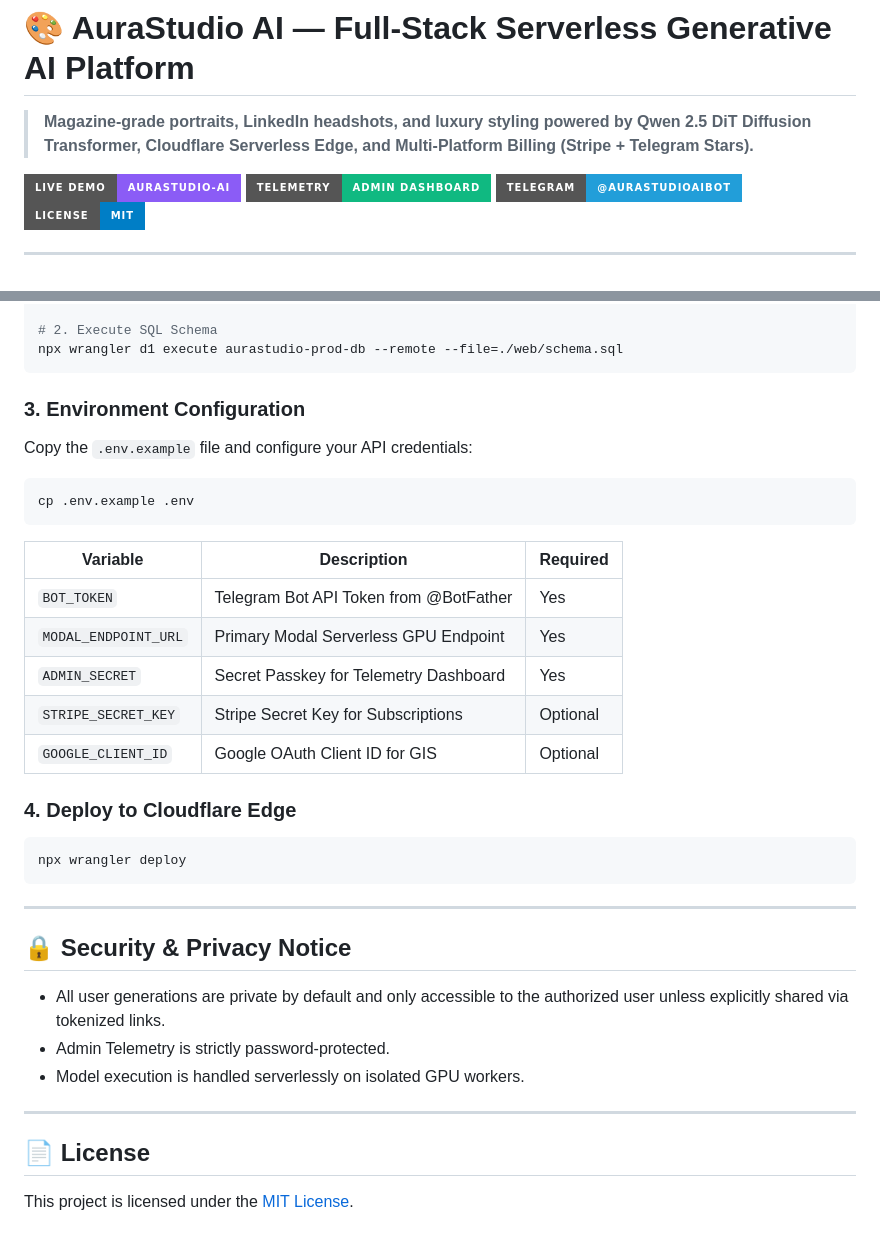
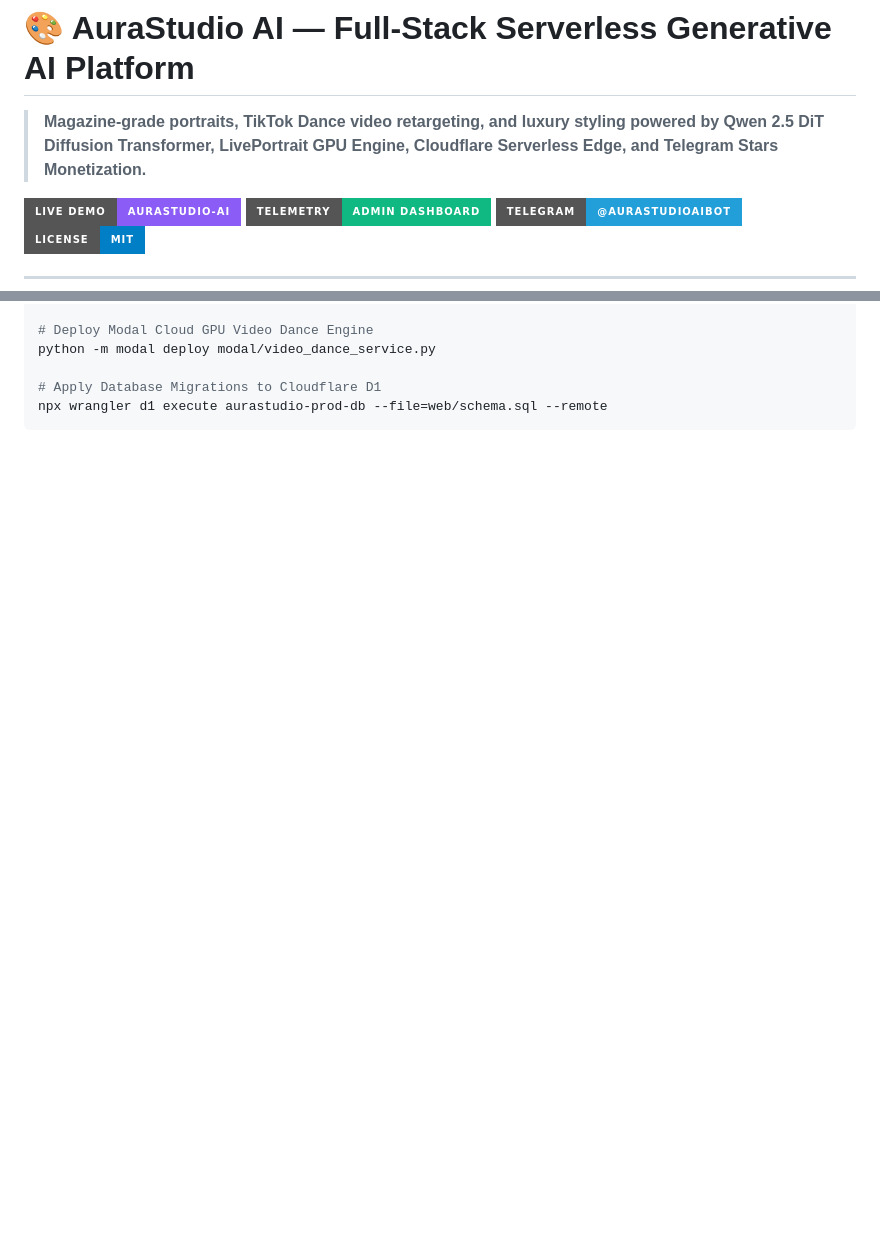
Before and after one commit to Babych/aurastudio-platform, a Markdown page: README.md, 2 parts joined by grey strips. Drawn GitHub-style; badges without logos; blank space fills up the shorter version.

````diff
--- a/README.md
+++ b/README.md
@@ -1,6 +1,6 @@
 # 🎨 AuraStudio AI — Full-Stack Serverless Generative AI Platform
 
-> **Magazine-grade portraits, LinkedIn headshots, and luxury styling powered by Qwen 2.5 DiT Diffusion Transformer, Cloudflare Serverless Edge, and Multi-Platform Billing (Stripe + Telegram Stars).**
+> **Magazine-grade portraits, TikTok Dance video retargeting, and luxury styling powered by Qwen 2.5 DiT Diffusion Transformer, LivePortrait GPU Engine, Cloudflare Serverless Edge, and Telegram Stars Monetization.**
 
 [![Live Demo](https://img.shields.io/badge/Live%20Demo-aurastudio--ai-8b5cf6?style=for-the-badge&logo=cloudflare&logoColor=white)](https://aurastudio-ai.memory1024.workers.dev/)
 [![Telemetry Dashboard](https://img.shields.io/badge/Telemetry-Admin%20Dashboard-10b981?style=for-the-badge&logo=statuspage&logoColor=white)](https://aurastudio-ai.memory1024.workers.dev/dashboard)
@@ -110,35 +120,7 @@ npx wrangler d1 create aurastudio-prod-db
 
-# 2. Execute SQL Schema
-npx wrangler d1 execute aurastudio-prod-db --remote --file=./web/schema.sql
+# Deploy Modal Cloud GPU Video Dance Engine
+python -m modal deploy modal/video_dance_service.py
+
+# Apply Database Migrations to Cloudflare D1
+npx wrangler d1 execute aurastudio-prod-db --file=web/schema.sql --remote
 ```
-
-### 3. Environment Configuration
-Copy the `.env.example` file and configure your API credentials:
-```bash
-cp .env.example .env
-```
-
-| Variable | Description | Required |
-|---|---|---|
-| `BOT_TOKEN` | Telegram Bot API Token from @BotFather | Yes |
-| `MODAL_ENDPOINT_URL` | Primary Modal Serverless GPU Endpoint | Yes |
-| `ADMIN_SECRET` | Secret Passkey for Telemetry Dashboard | Yes |
-| `STRIPE_SECRET_KEY` | Stripe Secret Key for Subscriptions | Optional |
-| `GOOGLE_CLIENT_ID` | Google OAuth Client ID for GIS | Optional |
-
-### 4. Deploy to Cloudflare Edge
-```bash
-npx wrangler deploy
-```
-
----
-
-## 🔒 Security & Privacy Notice
-- All user generations are private by default and only accessible to the authorized user unless explicitly shared via tokenized links.
-- Admin Telemetry is strictly password-protected.
-- Model execution is handled serverlessly on isolated GPU workers.
-
----
-
-## 📄 License
-This project is licensed under the [MIT License](LICENSE).
````
Also changed, not shown: other parts of README.md (+57 -47 lines), 1 other file.
